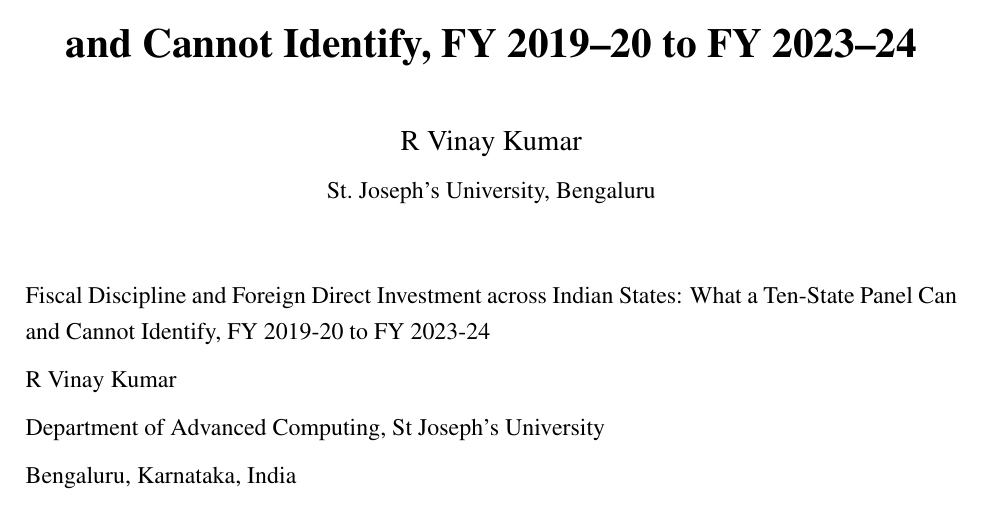
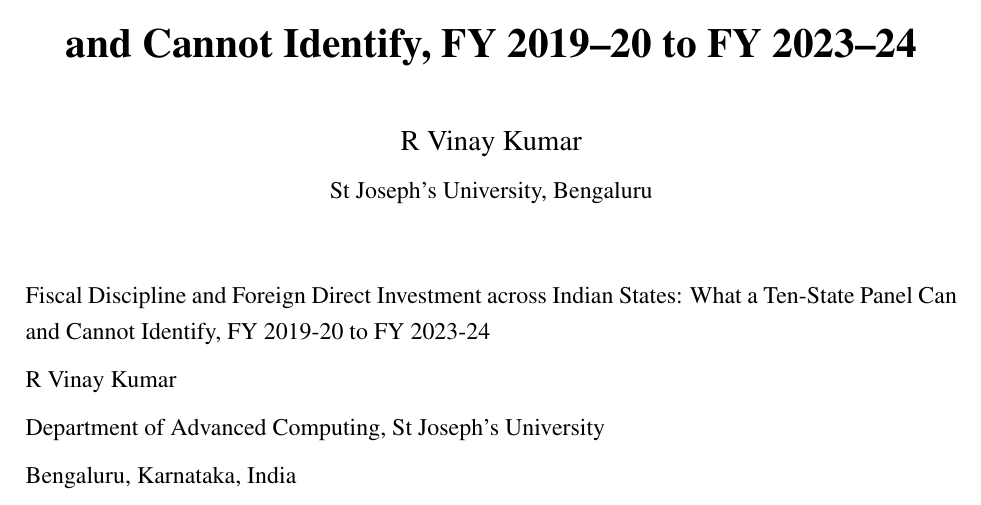
Before and after one commit to fbivinay/Fiscal-Discipline-and-Investment-Outcomes, a LaTeX document (paper/latex/main.tex): part of page 1 of 71, cut so that both start at the same text. Compiled offline with pdfLaTeX.

Commit message:
Spell the university the same way on the title page
Commit b5215ae dropped the period from the two affiliation lines but
left it in the \author byline, so the title page printed both
spellings two lines apart.

```diff
--- a/paper/latex/main.tex
+++ b/paper/latex/main.tex
@@ -48,7 +48,7 @@
 \emergencystretch=2em
 
 \title{\bfseries Fiscal Discipline and Foreign Direct Investment across Indian States: What a Ten-State Panel Can and Cannot Identify, FY 2019--20 to FY 2023--24}
-\author{R Vinay Kumar\\[2pt]\normalsize St.\ Joseph's University, Bengaluru}
+\author{R Vinay Kumar\\[2pt]\normalsize St Joseph's University, Bengaluru}
 \date{}
 
 \begin{document}
```
